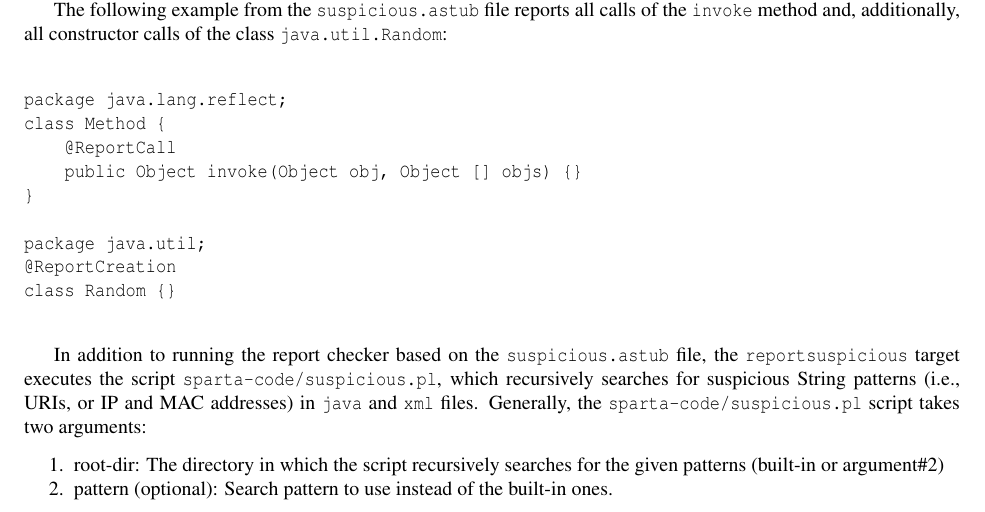
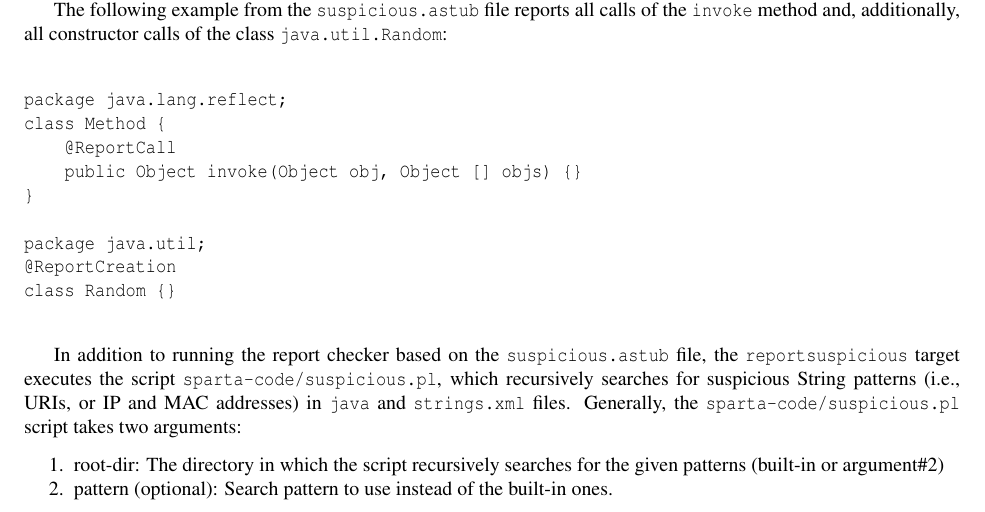
Before and after one commit to typetools/sparta, a LaTeX document (docs/manual.tex, which reads docs/appanalysis.tex): part of page 15 of 23, cut so that both start at the same text. Compiled offline with pdfLaTeX.

Commit message:
A few changes to suspicious.pl and manual

```diff
--- a/docs/appanalysis.tex
+++ b/docs/appanalysis.tex
@@ -201,7 +201,7 @@ In addition to running the report checker based on the
 \<suspicious.astub> file, the \<reportsuspicious> target executes
 the script \<sparta-code/suspicious.pl>, which recursively searches for
 suspicious String patterns (i.e., URIs, or IP and MAC addresses)
-in \verb|java| and \verb|xml| files.
+in \verb|java| and \verb|strings.xml| files.
 Generally, the \<sparta-code/suspicious.pl> script takes two arguments:
 \begin{enumerate}
  \item root-dir: The directory in which the script recursively
```
Also changed, not shown: 1 other file.
